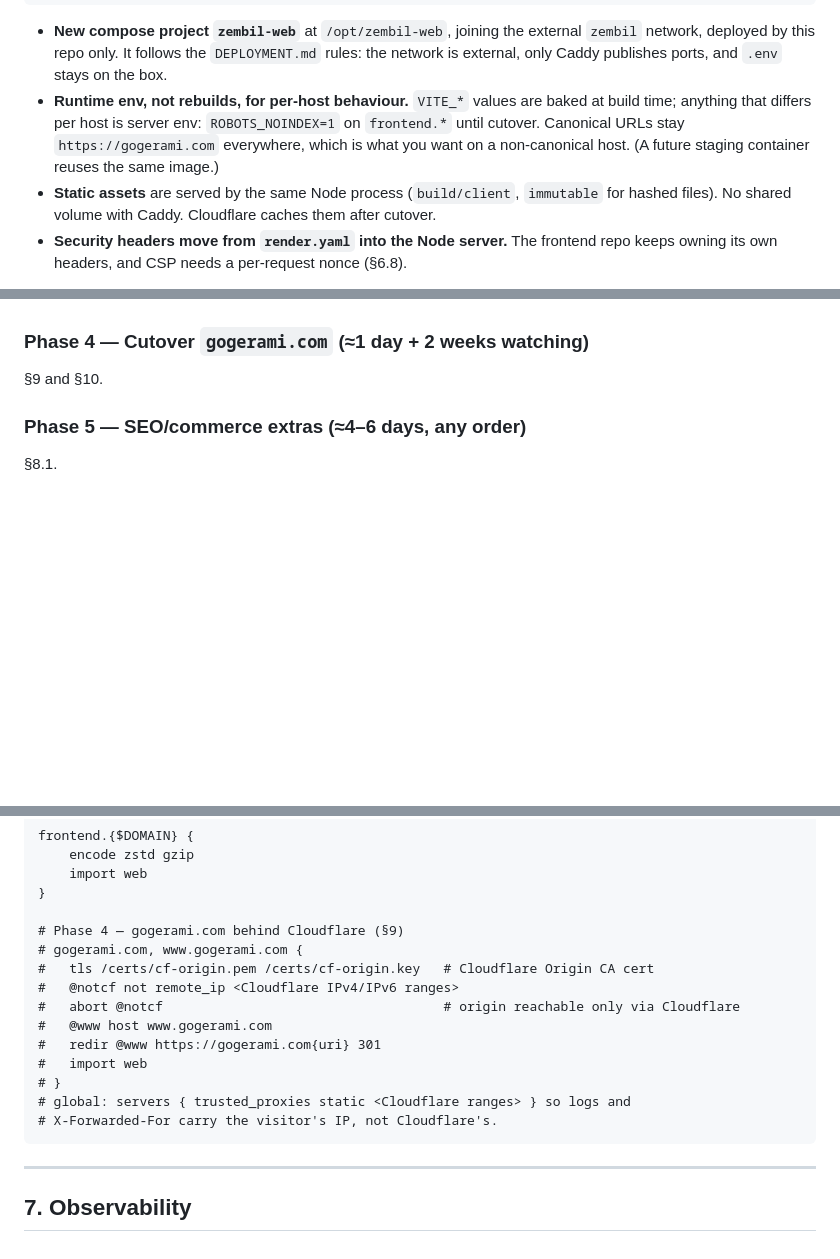
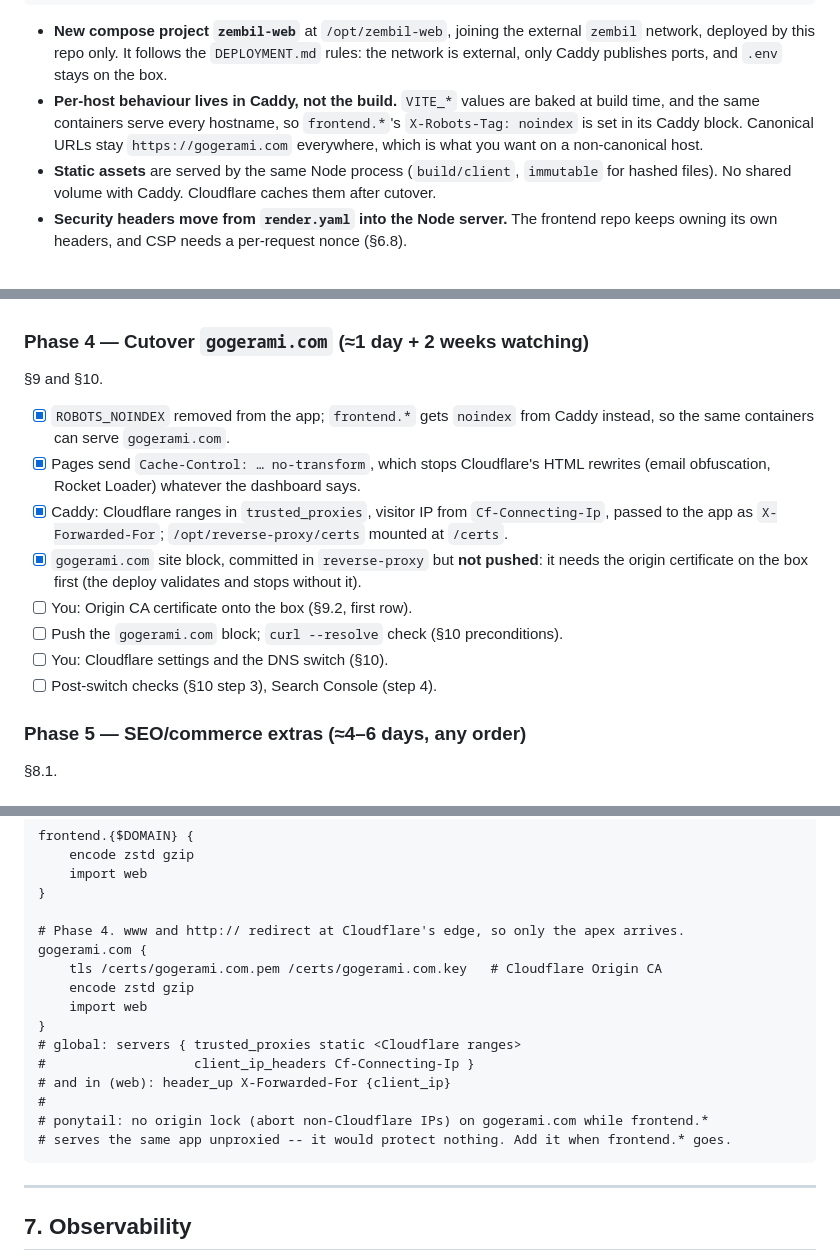
Before and after one commit to Zembil-Gift/go_zembil_frontend, a Markdown page: MIGRATION-VPS-SSR.md, 3 parts joined by grey strips. Rendered like a GitHub page; blank space fills up the shorter version.

Commit message:
docs: Phase 4 progress and what Cloudflare is doing today

````diff
--- a/MIGRATION-VPS-SSR.md
+++ b/MIGRATION-VPS-SSR.md
@@ -110,10 +110,10 @@ Also, not urgent: the CSP in `render.yaml` doesn't list `https://gogerami-api.on
 - **New compose project `zembil-web`** at `/opt/zembil-web`, joining the external `zembil`
   network, deployed by this repo only. It follows the `DEPLOYMENT.md` rules: the network is
   external, only Caddy publishes ports, and `.env` stays on the box.
-- **Runtime env, not rebuilds, for per-host behaviour.** `VITE_*` values are baked at build
-  time; anything that differs per host is server env: `ROBOTS_NOINDEX=1` on `frontend.*`
-  until cutover. Canonical URLs stay `https://gogerami.com` everywhere, which is what you
-  want on a non-canonical host. (A future staging container reuses the same image.)
+- **Per-host behaviour lives in Caddy, not the build.** `VITE_*` values are baked at build
+  time, and the same containers serve every hostname, so `frontend.*`'s
+  `X-Robots-Tag: noindex` is set in its Caddy block. Canonical URLs stay
+  `https://gogerami.com` everywhere, which is what you want on a non-canonical host.
 - **Static assets** are served by the same Node process (`build/client`, `immutable` for
   hashed files). No shared volume with Caddy. Cloudflare caches them after cutover.
 - **Security headers move from `render.yaml` into the Node server.** The frontend repo keeps
@@ -237,6 +237,19 @@ The big refactor, with rendering behaviour unchanged (`ssr: false`).
 ### Phase 4 — Cutover `gogerami.com` (≈1 day + 2 weeks watching)
 
 §9 and §10.
+
+- [x] `ROBOTS_NOINDEX` removed from the app; `frontend.*` gets `noindex` from Caddy instead,
+      so the same containers can serve `gogerami.com`.
+- [x] Pages send `Cache-Control: … no-transform`, which stops Cloudflare's HTML rewrites
+      (email obfuscation, Rocket Loader) whatever the dashboard says.
+- [x] Caddy: Cloudflare ranges in `trusted_proxies`, visitor IP from `Cf-Connecting-Ip`,
+      passed to the app as `X-Forwarded-For`; `/opt/reverse-proxy/certs` mounted at `/certs`.
+- [x] `gogerami.com` site block, committed in `reverse-proxy` but **not pushed**: it needs the
+      origin certificate on the box first (the deploy validates and stops without it).
+- [ ] You: Origin CA certificate onto the box (§9.2, first row).
+- [ ] Push the `gogerami.com` block; `curl --resolve` check (§10 preconditions).
+- [ ] You: Cloudflare settings and the DNS switch (§10).
+- [ ] Post-switch checks (§10 step 3), Search Console (step 4).
 
 ### Phase 5 — SEO/commerce extras (≈4–6 days, any order)
 
@@ -424,17 +437,18 @@ frontend.{$DOMAIN} {
 	import web
 }
 
-# Phase 4 — gogerami.com behind Cloudflare (§9)
-# gogerami.com, www.gogerami.com {
-#	tls /certs/cf-origin.pem /certs/cf-origin.key   # Cloudflare Origin CA cert
-#	@notcf not remote_ip <Cloudflare IPv4/IPv6 ranges>
-#	abort @notcf                                    # origin reachable only via Cloudflare
-#	@www host www.gogerami.com
-#	redir @www https://gogerami.com{uri} 301
-#	import web
-# }
-# global: servers { trusted_proxies static <Cloudflare ranges> } so logs and
-# X-Forwarded-For carry the visitor's IP, not Cloudflare's.
+# Phase 4. www and http:// redirect at Cloudflare's edge, so only the apex arrives.
+gogerami.com {
+	tls /certs/gogerami.com.pem /certs/gogerami.com.key   # Cloudflare Origin CA
+	encode zstd gzip
+	import web
+}
+# global: servers { trusted_proxies static <Cloudflare ranges>
+#                   client_ip_headers Cf-Connecting-Ip }
+# and in (web): header_up X-Forwarded-For {client_ip}
+#
+# ponytail: no origin lock (abort non-Cloudflare IPs) on gogerami.com while frontend.*
+# serves the same app unproxied -- it would protect nothing. Add it when frontend.* goes.
 ```
 
 ---
````
Also changed, not shown: other parts of MIGRATION-VPS-SSR.md (+13 -4 lines).
